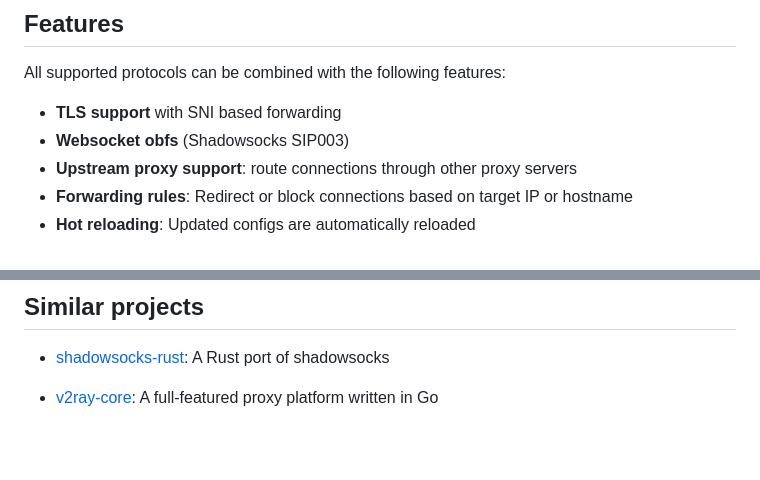
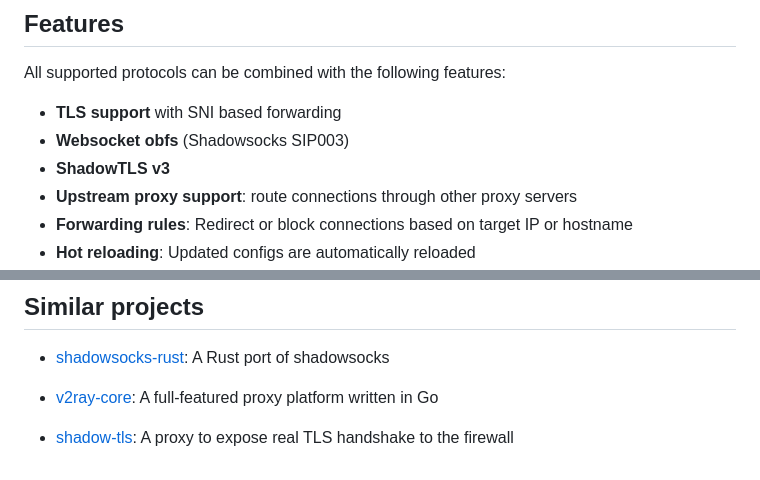
Before and after one commit to cfal/shoes, a Markdown page: README.md, 2 parts joined by grey strips. GitHub-like rendering; blank space fills up the shorter version.

Commit message:
README.md: add ShadowTLS v3

```diff
--- a/README.md
+++ b/README.md
@@ -39,6 +39,7 @@ All supported protocols can be combined with the following features:
 
 - **TLS support** with SNI based forwarding
 - **Websocket obfs** (Shadowsocks SIP003)
+- **ShadowTLS v3**
 - **Upstream proxy support**: route connections through other proxy servers
 - **Forwarding rules**: Redirect or block connections based on target IP or hostname
 - **Hot reloading**: Updated configs are automatically reloaded
@@ -132,3 +133,5 @@ See [CONFIG.md](./CONFIG.md) for the YAML config format. You can also refer to t
 - [shadowsocks-rust](https://github.com/shadowsocks/shadowsocks-rust): A Rust port of shadowsocks
 
 - [v2ray-core](https://github.com/v2ray/v2ray-core): A full-featured proxy platform written in Go
+
+- [shadow-tls](https://github.com/ihciah/shadow-tls): A proxy to expose real TLS handshake to the firewall
```
